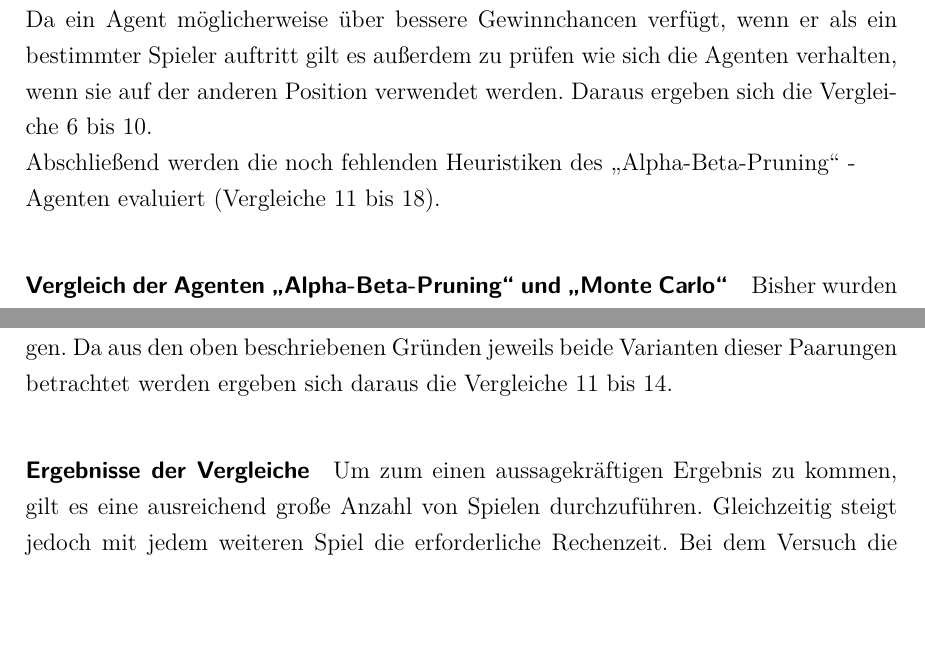
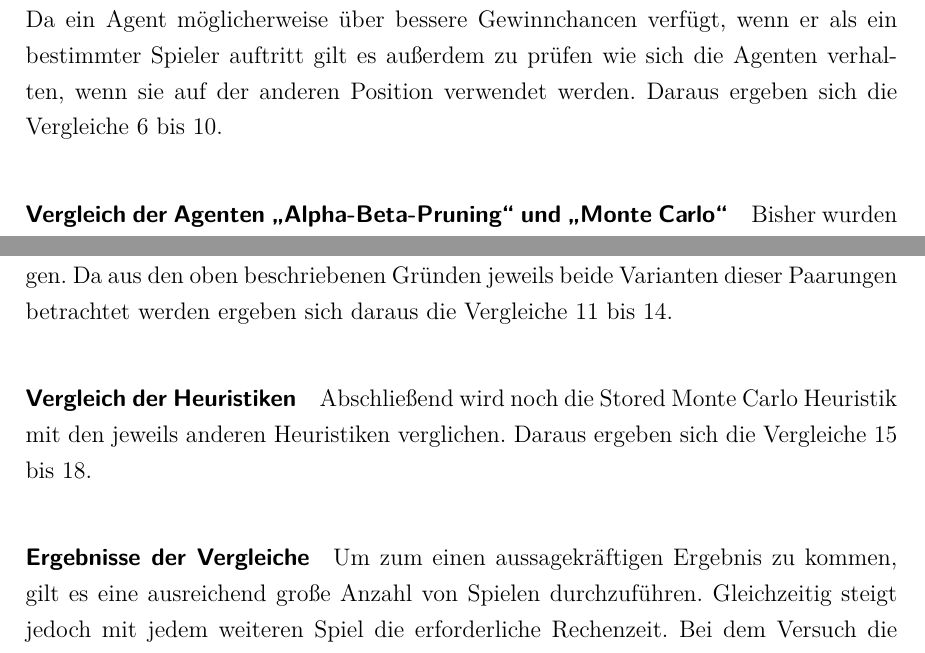
Before and after one commit to pm1997/othello, a LaTeX document (Paper/Bericht/Othello.tex, which reads Paper/Bericht/evaluierung.tex): two parts of pages 66 and 67 of 97, joined at a grey line, cut so that both start at the same text, the shorter picture padded with empty space. The pictures show the PDF file Paper/Bericht/Othello.pdf that the author committed with the source.

Commit message:
Fix paragraph order

```diff
--- a/Paper/Bericht/evaluierung.tex
+++ b/Paper/Bericht/evaluierung.tex
@@ -48,10 +48,12 @@ Nun gilt es die in Kapitel \ref{implementation} beschriebenen Agenten zu evaluie
 \paragraph{Vergleich mit dem Agenten \mxZitat{Random}}
 Grundsätzlich gilt, dass der durch einen Agenten zur Auswahl von Spielzügen benötigte Rechenaufwand nur dann gerechtfertigt ist, wenn sich daraus in irgendeiner Form ein Vorteil ergibt, der Agent also besser spielt als ein Agent, der beliebige Spielzüge durchführt. Aus diesem Grund werden alle Agenten zunächst mit dem \mxZitat{Random}-Agenten verglichen. Daraus ergeben sich die Vergleiche 1 bis 5.
 \\Da ein Agent möglicherweise über bessere Gewinnchancen verfügt, wenn er als ein bestimmter Spieler auftritt gilt es außerdem zu prüfen wie sich die Agenten verhalten, wenn sie auf der anderen Position verwendet werden. Daraus ergeben sich die Vergleiche 6 bis 10.
-\\Abschließend werden die noch fehlenden Heuristiken des \mxZitat{\abp} -\\Agenten evaluiert (Vergleiche 11 bis 18).
 
 \paragraph{Vergleich der Agenten \mxZitat{\abp} und \mxZitat{Monte Carlo}}
 Bisher wurden die Agenten \mxZitat{\abp} und \mxZitat{Monte Carlo} lediglich mit dem \mxZitat{Random}-Agenten verglichen. Interessant ist daher auch die Fragestellung wie die beiden Agenten gegeneinander spielen. Hier sei vorweggegriffen, dass anhand der im Abschnitt \nameref{p:vgl-result} dargestellten Ergebnisse der Vergleiche 2 bis 4 bzw. 7 bis 9 festgestellt werden konnte, dass der Agent \mxZitat{\abp} mit der Heuristik \mxZitat{Cowthello} die besten Ergebnisse bei Verwendung einer Heuristik erzielt. Die Variation des Agenten, bei der in den Blatt-Knoten die Monte-Carlo Methode verwendet wird, erzielte im Schnitt jedoch noch bessere Ergebnisse als die verwendeten Heuristiken. Daher werden für den Vergleich der Agenten untereinander die Variante der \mxZitat{Cowthello}-Heuristik und die Variante mit anschließendem Monte-Carlo herangezogen. Da aus den oben beschriebenen Gründen jeweils beide Varianten dieser Paarungen betrachtet werden ergeben sich daraus die Vergleiche 11 bis 14.
+
+\paragraph{Vergleich der Heuristiken}
+Abschließend wird noch die Stored Monte Carlo Heuristik mit den jeweils anderen Heuristiken verglichen. Daraus ergeben sich die Vergleiche 15 bis 18.
 
 \paragraph{Ergebnisse der Vergleiche}
 \label{p:vgl-result}
```
Also changed, not shown: Paper/Bericht/Othello.pdf.
